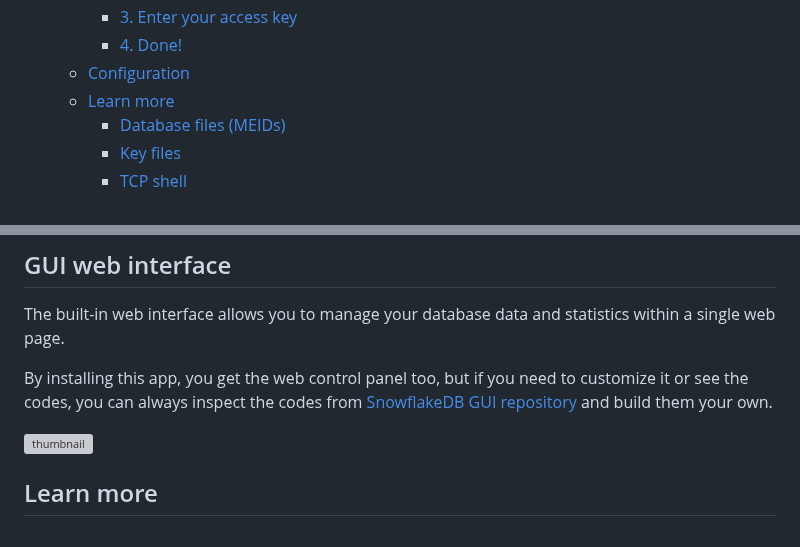
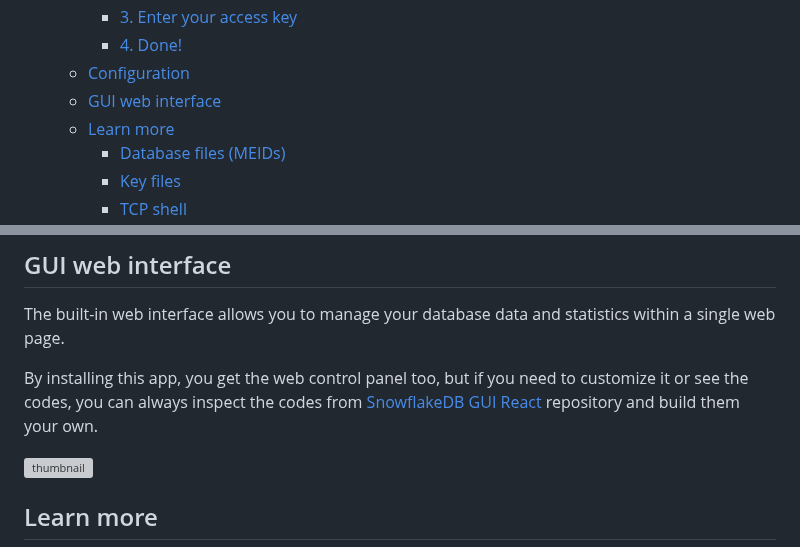
Before and after one commit to Ho3ein83/snowflake-db, a Markdown page: Readme.md, 2 parts joined by grey strips. GitHub-like rendering; grey boxes are pictures that could not be loaded.

Commit message:
First pre-release

```diff
--- a/Readme.md
+++ b/Readme.md
@@ -23,6 +23,7 @@
     * [3. Enter your access key](#3-enter-your-access-key)
     * [4. Done!](#4-done)
   * [Configuration](#configuration)
+  * [GUI web interface](#gui-web-interface)
   * [Learn more](#learn-more)
     * [Database files (MEIDs)](#database-files-meids)
     * [Key files](#key-files)
@@ -240,7 +241,7 @@ To change the database configuration, refer to the `configs.yaml` file, which is
 ## GUI web interface
 The built-in web interface allows you to manage your database data and statistics within a single web page.
 
-By installing this app, you get the web control panel too, but if you need to customize it or see the codes, you can always inspect the codes from [SnowflakeDB GUI repository](https://github.com/Ho3ein83/snowflake-db-gui/) and build them your own.
+By installing this app, you get the web control panel too, but if you need to customize it or see the codes, you can always inspect the codes from [SnowflakeDB GUI React](https://github.com/Ho3ein83/snowflake-db-gui/) repository and build them your own.
 
 <img width="800" style="border-radius:5px;" alt="thumbnail" src="https://amatris.ir/cdn/images/snowflake-db-gui-home.png?c=1">
 
```
